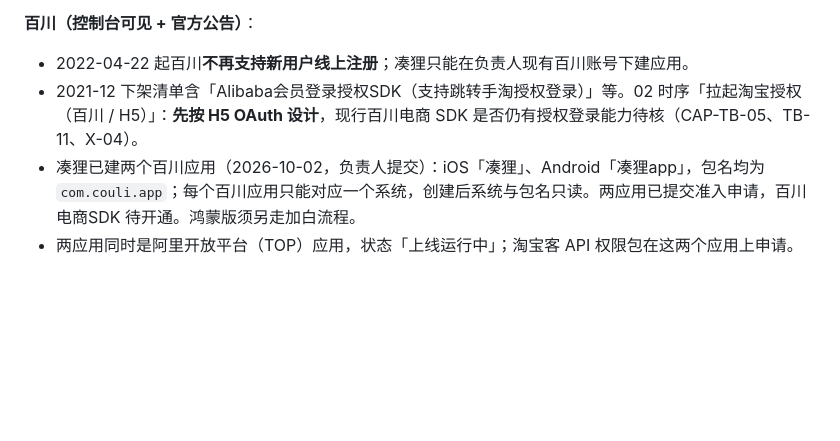
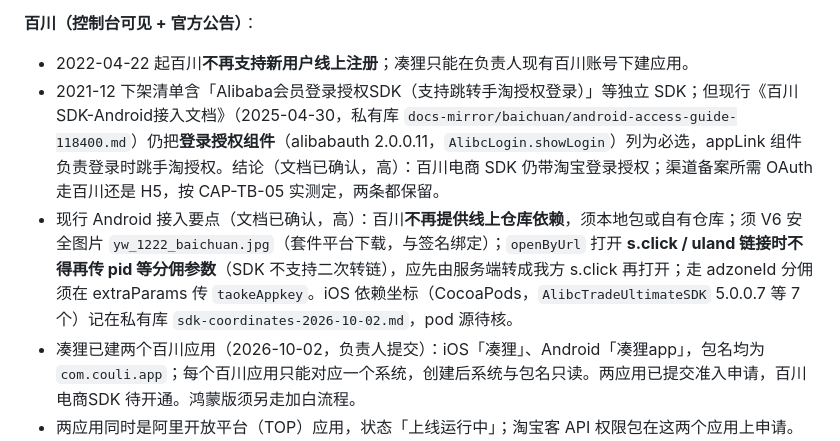
Before and after one commit to zora4523-bot/couli, a Markdown page: 规划/09_平台能力验证/5_X_跨平台与系统.md, the part around the change. Drawn GitHub-style; blank space fills up the shorter version.

Commit message:
docs(09): current Baichuan Android guide keeps the login component; s.click must not be re-converted in openByUrl
Co-Authored-By: Claude Opus 5.5 <noreply@anthropic.com>

```diff
--- a/规划/09_平台能力验证/5_X_跨平台与系统.md
+++ b/规划/09_平台能力验证/5_X_跨平台与系统.md
@@ -186,7 +186,8 @@ CAP-X-06 的证据类型为「控制台可见；需测试」。登录后的[可
 
 **百川（控制台可见 + 官方公告）**：
 - 2022-04-22 起百川**不再支持新用户线上注册**；凑狸只能在负责人现有百川账号下建应用。
-- 2021-12 下架清单含「Alibaba会员登录授权SDK（支持跳转手淘授权登录）」等。02 时序「拉起淘宝授权（百川 / H5）」：**先按 H5 OAuth 设计**，现行百川电商 SDK 是否仍有授权登录能力待核（CAP-TB-05、TB-11、X-04）。
+- 2021-12 下架清单含「Alibaba会员登录授权SDK（支持跳转手淘授权登录）」等独立 SDK；但现行《百川SDK-Android接入文档》（2025-04-30，私有库 `docs-mirror/baichuan/android-access-guide-118400.md`）仍把**登录授权组件**（alibabauth 2.0.0.11，`AlibcLogin.showLogin`）列为必选，appLink 组件负责登录时跳手淘授权。结论（文档已确认，高）：百川电商 SDK 仍带淘宝登录授权；渠道备案所需 OAuth 走百川还是 H5，按 CAP-TB-05 实测定，两条都保留。
+- 现行 Android 接入要点（文档已确认，高）：百川**不再提供线上仓库依赖**，须本地包或自有仓库；须 V6 安全图片 `yw_1222_baichuan.jpg`（套件平台下载，与签名绑定）；`openByUrl` 打开 **s.click / uland 链接时不得再传 pid 等分佣参数**（SDK 不支持二次转链），应先由服务端转成我方 s.click 再打开；走 adzoneId 分佣须在 extraParams 传 `taokeAppkey`。iOS 依赖坐标（CocoaPods，`AlibcTradeUltimateSDK` 5.0.0.7 等 7 个）记在私有库 `sdk-coordinates-2026-10-02.md`，pod 源待核。
 - 凑狸已建两个百川应用（2026-10-02，负责人提交）：iOS「凑狸」、Android「凑狸app」，包名均为 `com.couli.app`；每个百川应用只能对应一个系统，创建后系统与包名只读。两应用已提交准入申请，百川电商SDK 待开通。鸿蒙版须另走加白流程。
 - 两应用同时是阿里开放平台（TOP）应用，状态「上线运行中」；淘宝客 API 权限包在这两个应用上申请。淘宝联盟开放平台（aff-open）该账号无应用。
 - 百川套件平台：「联盟电商基础链路套件（99）」「淘宝客基础页面包（3）」可投放到凑狸两应用，尚未发布；联调时先以白名单发布。
```
